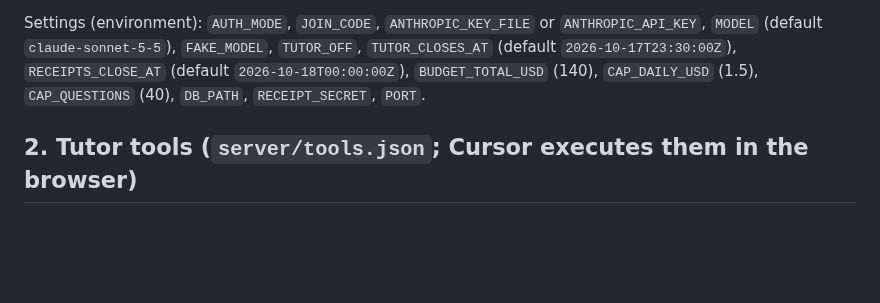
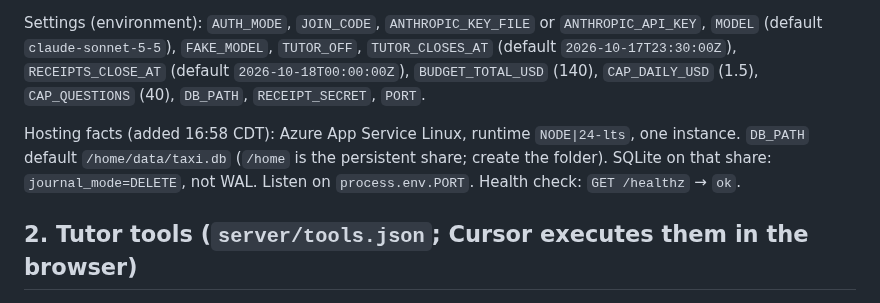
Before and after one commit to Business-Analytics-at-Gies/badm554-taxi-crawler, a Markdown page: docs/interfaces.md, the part around the change. Drawn GitHub-style; blank space fills up the shorter version.

Commit message:
[Claude badm554-taxi-crawler] interfaces: hosting facts (Node 24, DB_PATH on /home, no WAL, /healthz)
Co-Authored-By: Claude Opus 5.5 <noreply@anthropic.com>
Claude-Session: https://claude.ai/code/session_01VYWCw2isjzNJfhwJJusqtV
Agent: badm554-taxi-crawler

```diff
--- a/docs/interfaces.md
+++ b/docs/interfaces.md
@@ -50,6 +50,10 @@ Settings (environment): `AUTH_MODE`, `JOIN_CODE`, `ANTHROPIC_KEY_FILE` or `ANTHR
 `TUTOR_CLOSES_AT` (default `2026-10-17T23:30:00Z`), `RECEIPTS_CLOSE_AT` (default `2026-10-18T00:00:00Z`),
 `BUDGET_TOTAL_USD` (140), `CAP_DAILY_USD` (1.5), `CAP_QUESTIONS` (40), `DB_PATH`, `RECEIPT_SECRET`, `PORT`.
 
+Hosting facts (added 16:58 CDT): Azure App Service Linux, runtime `NODE|24-lts`, one instance.
+`DB_PATH` default `/home/data/taxi.db` (`/home` is the persistent share; create the folder).
+SQLite on that share: `journal_mode=DELETE`, not WAL. Listen on `process.env.PORT`. Health check: `GET /healthz` → `ok`.
+
 ## 2. Tutor tools (`server/tools.json`; Cursor executes them in the browser)
 
 | Tool | Input | Output to the tutor |
```
